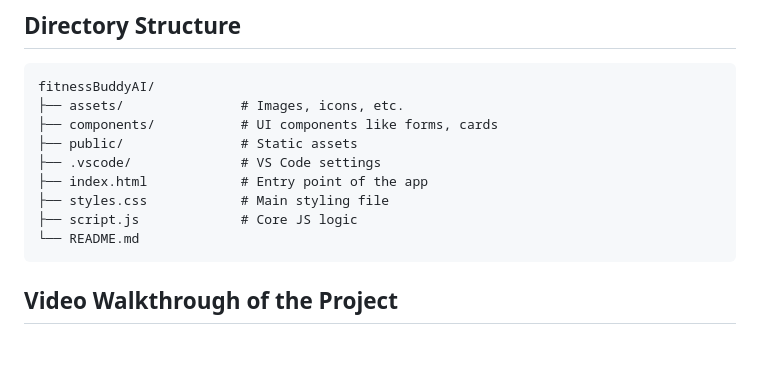
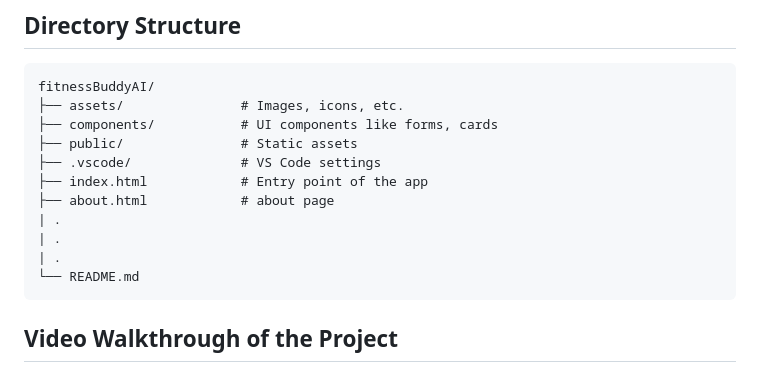
Before and after one commit to KartikDotDev/fitnessBuddyAI, a Markdown page: README.md, the part around the change printed below. Rendered like a GitHub page; blank space fills up the shorter version.

````diff
--- a/README.md
+++ b/README.md
@@ -23,8 +23,10 @@ fitnessBuddyAI/
 ├── public/               # Static assets
 ├── .vscode/              # VS Code settings
 ├── index.html            # Entry point of the app
-├── styles.css            # Main styling file
-├── script.js             # Core JS logic
+├── about.html            # about page
+| .
+| .
+| .
 └── README.md
 ```
 
````
Also changed, not shown: other parts of README.md (+4 -0 lines).
